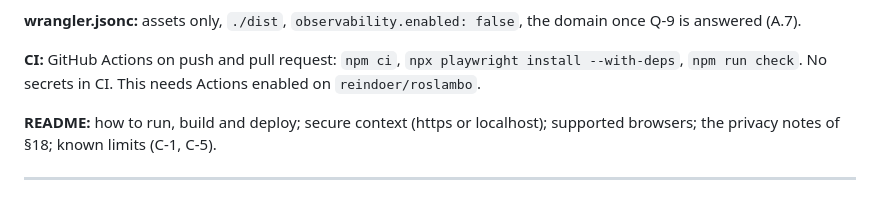
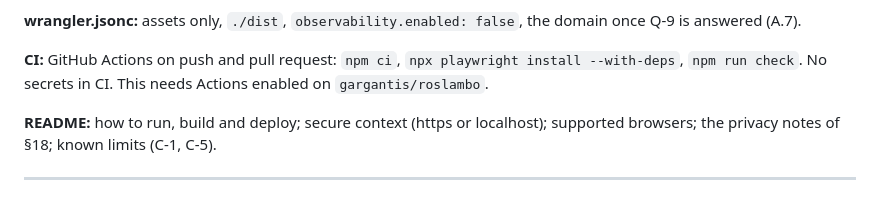
Before and after one commit to gargantis/roslambo, a Markdown page: PLAN.md, the part around the change. Rendered like a GitHub page.

Commit message:
Record the move to gargantis/roslambo
At the owner's request (2026-10-29), the code moved from
reindoer/roslambo to gargantis/roslambo: the branches main, bots and
mvp were pushed there unchanged, and CI runs there now. The old
repository is left as it was. PLAN §13 now names the new one as the
repository that needs Actions enabled.

npm run check passes.

Co-Authored-By: Claude Opus 5.5 <noreply@anthropic.com>

```diff
--- a/PLAN.md
+++ b/PLAN.md
@@ -1101,7 +1101,7 @@ Rules:
 
 **wrangler.jsonc:** assets only, `./dist`, `observability.enabled: false`, the domain once Q-9 is answered (A.7).
 
-**CI:** GitHub Actions on push and pull request: `npm ci`, `npx playwright install --with-deps`, `npm run check`. No secrets in CI. This needs Actions enabled on `reindoer/roslambo`.
+**CI:** GitHub Actions on push and pull request: `npm ci`, `npx playwright install --with-deps`, `npm run check`. No secrets in CI. This needs Actions enabled on `gargantis/roslambo`.
 
 **README:** how to run, build and deploy; secure context (https or localhost); supported browsers; the privacy notes of §18; known limits (C-1, C-5).
 
```
